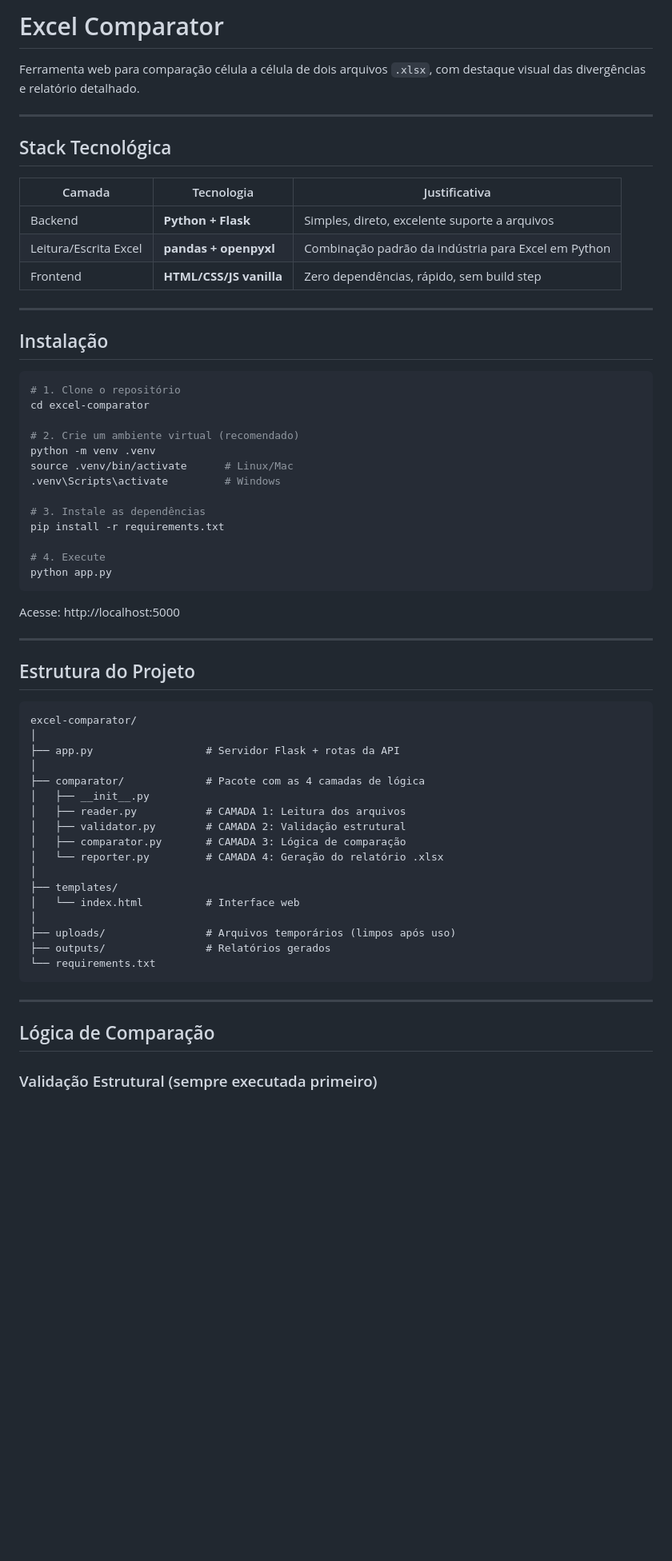
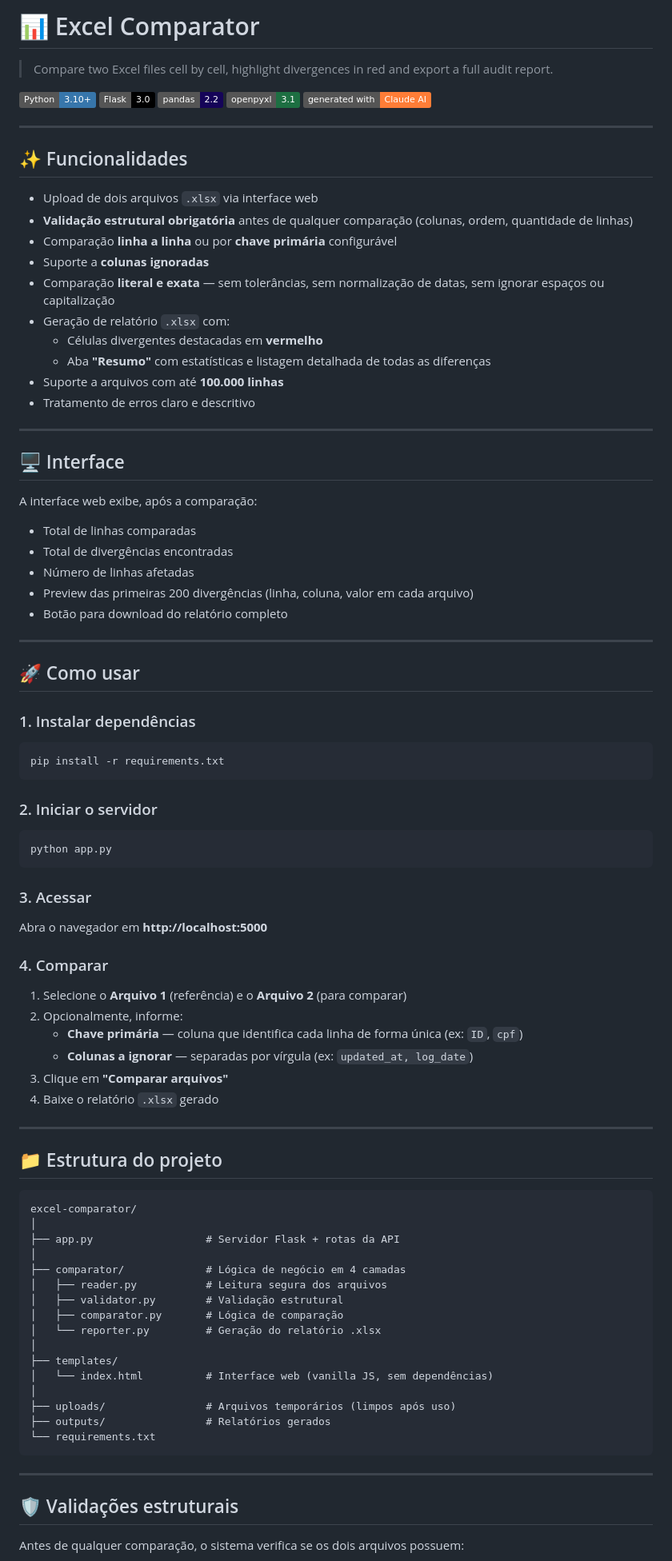
Before and after one commit to Andre-devel/excel-comparator, a Markdown page: README.md, the part around one of its changes. Shown at 80% size. Drawn GitHub-style; badges without logos; blank space fills up the shorter version.

Commit message:
Revise README for improved functionality and clarity
Updated README to enhance clarity and add new features.

````diff
--- a/README.md
+++ b/README.md
@@ -1,57 +1,85 @@
-# Excel Comparator
+# 📊 Excel Comparator
 
-Ferramenta web para comparação célula a célula de dois arquivos `.xlsx`, com destaque visual das divergências e relatório detalhado.
+> Compare two Excel files cell by cell, highlight divergences in red and export a full audit report.
+
+![Python](https://img.shields.io/badge/Python-3.10+-3776AB?style=flat&logo=python&logoColor=white)
+![Flask](https://img.shields.io/badge/Flask-3.0-000000?style=flat&logo=flask&logoColor=white)
+![pandas](https://img.shields.io/badge/pandas-2.2-150458?style=flat&logo=pandas&logoColor=white)
+![openpyxl](https://img.shields.io/badge/openpyxl-3.1-1D6F42?style=flat)
+![AI Generated](https://img.shields.io/badge/generated%20with-Claude%20AI-orange?style=flat&logo=anthropic&logoColor=white)
 
 ---
 
-## Stack Tecnológica
+## ✨ Funcionalidades
 
-| Camada | Tecnologia | Justificativa |
-|--------|-----------|---------------|
-| Backend | **Python + Flask** | Simples, direto, excelente suporte a arquivos |
-| Leitura/Escrita Excel | **pandas + openpyxl** | Combinação padrão da indústria para Excel em Python |
-| Frontend | **HTML/CSS/JS vanilla** | Zero dependências, rápido, sem build step |
+- Upload de dois arquivos `.xlsx` via interface web
+- **Validação estrutural obrigatória** antes de qualquer comparação (colunas, ordem, quantidade de linhas)
+- Comparação **linha a linha** ou por **chave primária** configurável
+- Suporte a **colunas ignoradas**
+- Comparação **literal e exata** — sem tolerâncias, sem normalização de datas, sem ignorar espaços ou capitalização
+- Geração de relatório `.xlsx` com:
+  - Células divergentes destacadas em **vermelho**
+  - Aba **"Resumo"** com estatísticas e listagem detalhada de todas as diferenças
+- Suporte a arquivos com até **100.000 linhas**
+- Tratamento de erros claro e descritivo
 
 ---
 
-## Instalação
+## 🖥️ Interface
+
+A interface web exibe, após a comparação:
+- Total de linhas comparadas
+- Total de divergências encontradas
+- Número de linhas afetadas
+- Preview das primeiras 200 divergências (linha, coluna, valor em cada arquivo)
+- Botão para download do relatório completo
+
+---
+
+## 🚀 Como usar
+
+### 1. Instalar dependências
 
 ```bash
-# 1. Clone o repositório
-cd excel-comparator
+pip install -r requirements.txt
+```
 
-# 2. Crie um ambiente virtual (recomendado)
-python -m venv .venv
-source .venv/bin/activate      # Linux/Mac
-.venv\Scripts\activate         # Windows
+### 2. Iniciar o servidor
 
-# 3. Instale as dependências
-pip install -r requirements.txt
-
-# 4. Execute
+```bash
 python app.py
 ```
 
-Acesse: http://localhost:5000
+### 3. Acessar
+
+Abra o navegador em **http://localhost:5000**
+
+### 4. Comparar
+
+1. Selecione o **Arquivo 1** (referência) e o **Arquivo 2** (para comparar)
+2. Opcionalmente, informe:
+   - **Chave primária** — coluna que identifica cada linha de forma única (ex: `ID`, `cpf`)
+   - **Colunas a ignorar** — separadas por vírgula (ex: `updated_at, log_date`)
+3. Clique em **"Comparar arquivos"**
+4. Baixe o relatório `.xlsx` gerado
 
 ---
 
-## Estrutura do Projeto
+## 📁 Estrutura do projeto
 
 ```
 excel-comparator/
 │
 ├── app.py                  # Servidor Flask + rotas da API
 │
-├── comparator/             # Pacote com as 4 camadas de lógica
-│   ├── __init__.py
-│   ├── reader.py           # CAMADA 1: Leitura dos arquivos
-│   ├── validator.py        # CAMADA 2: Validação estrutural
-│   ├── comparator.py       # CAMADA 3: Lógica de comparação
-│   └── reporter.py         # CAMADA 4: Geração do relatório .xlsx
+├── comparator/             # Lógica de negócio em 4 camadas
+│   ├── reader.py           # Leitura segura dos arquivos
+│   ├── validator.py        # Validação estrutural
+│   ├── comparator.py       # Lógica de comparação
+│   └── reporter.py         # Geração do relatório .xlsx
 │
 ├── templates/
-│   └── index.html          # Interface web
+│   └── index.html          # Interface web (vanilla JS, sem dependências)
 │
 ├── uploads/                # Arquivos temporários (limpos após uso)
 ├── outputs/                # Relatórios gerados
@@ -60,7 +88,7 @@ excel-comparator/
 
 ---
 
-## Lógica de Comparação
+## 🛡️ Validações estruturais
 
-### Validação Estrutural (sempre executada primeiro)
+Antes de qualquer comparação, o sistema verifica se os dois arquivos possuem:
 
````
Also changed, not shown: other parts of README.md (+23 -96 lines).
